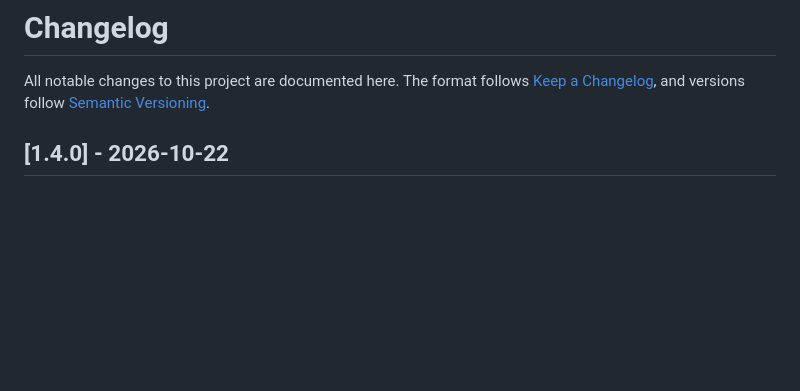
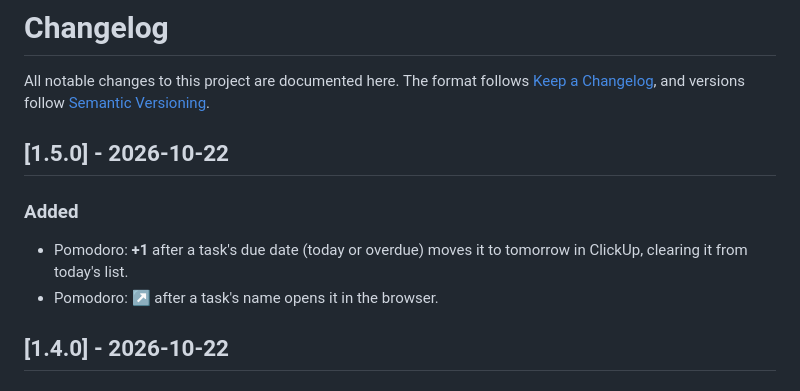
Before and after one commit to rosinghal/focus, a Markdown page: CHANGELOG.md, the part around the change. Rendered like a GitHub page; blank space fills up the shorter version.

```diff
--- a/CHANGELOG.md
+++ b/CHANGELOG.md
@@ -2,6 +2,14 @@
 
 All notable changes to this project are documented here. The format follows
 [Keep a Changelog](https://keepachangelog.com/en/1.1.0/), and versions follow [Semantic Versioning](https://semver.org).
+
+## [1.5.0] - 2026-10-22
+
+### Added
+
+- Pomodoro: **+1** after a task's due date (today or overdue) moves it to tomorrow in ClickUp, clearing it from
+  today's list.
+- Pomodoro: **↗** after a task's name opens it in the browser.
 
 ## [1.4.0] - 2026-10-22
 
```
Also changed, not shown: AGENTS.md (+1 -1 lines), README.md (+2 -1 lines), docs/screenshots/pomodoro.png, 8 other files.
